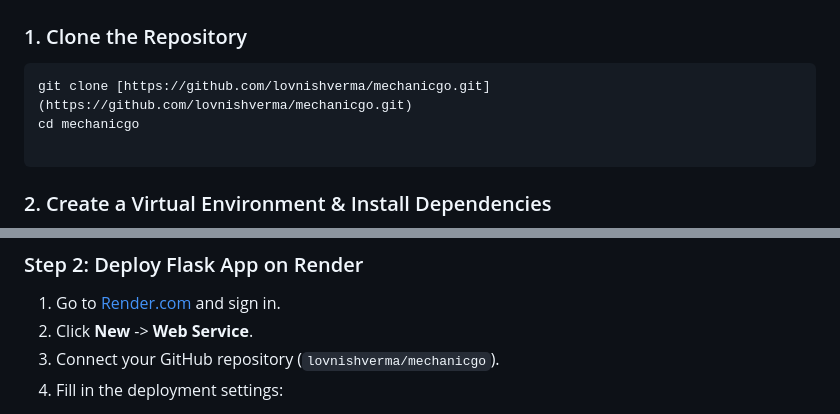
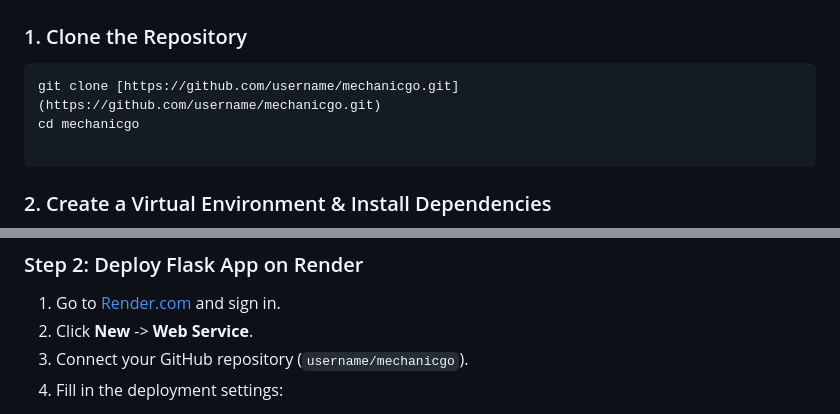
Before and after one commit to kartikkumar32/MechanicGo, a Markdown page: README.md, 2 parts joined by grey strips. GitHub-like rendering.

````diff
--- a/README.md
+++ b/README.md
@@ -54,7 +54,7 @@ A full-stack, feature-rich roadside assistance application built with Flask and
 
 ### 1. Clone the Repository
 ```bash
-git clone [https://github.com/lovnishverma/mechanicgo.git](https://github.com/lovnishverma/mechanicgo.git)
+git clone [https://github.com/username/mechanicgo.git](https://github.com/username/mechanicgo.git)
 cd mechanicgo
 
 ```
@@ -124,7 +124,7 @@ App runs at **http://localhost:5000**
 
 1. Go to [Render.com](https://render.com/) and sign in.
 2. Click **New** -> **Web Service**.
-3. Connect your GitHub repository (`lovnishverma/mechanicgo`).
+3. Connect your GitHub repository (`username/mechanicgo`).
 4. Fill in the deployment settings:
 * **Name:** `mechanicgo`
 * **Environment:** `Python 3`
````
